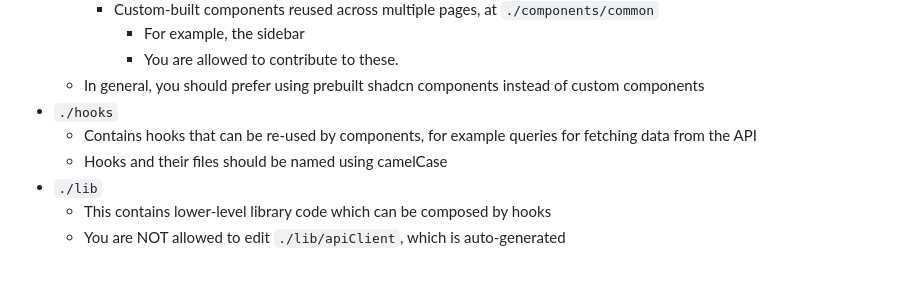
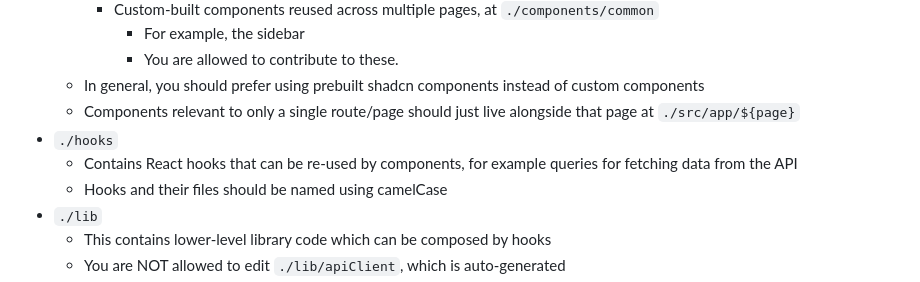
Before and after one commit to edwilson543/pilates-mate, a Markdown page: frontend/CLAUDE.md, the part around the change. Drawn GitHub-style.

Commit message:
Tweak frontend `CLAUDE.md` file

```diff
--- a/frontend/CLAUDE.md
+++ b/frontend/CLAUDE.md
@@ -18,8 +18,9 @@ The frontend is mainly implemented within `./src` and consists of the follow lay
       - For example, the sidebar
       - You are allowed to contribute to these.
   - In general, you should prefer using prebuilt shadcn components instead of custom components
+  - Components relevant to only a single route/page should just live alongside that page at `./src/app/${page}`
 - `./hooks`
-  - Contains hooks that can be re-used by components, for example queries for fetching data from the API
+  - Contains React hooks that can be re-used by components, for example queries for fetching data from the API
   - Hooks and their files should be named using camelCase
 - `./lib`
   - This contains lower-level library code which can be composed by hooks
```
